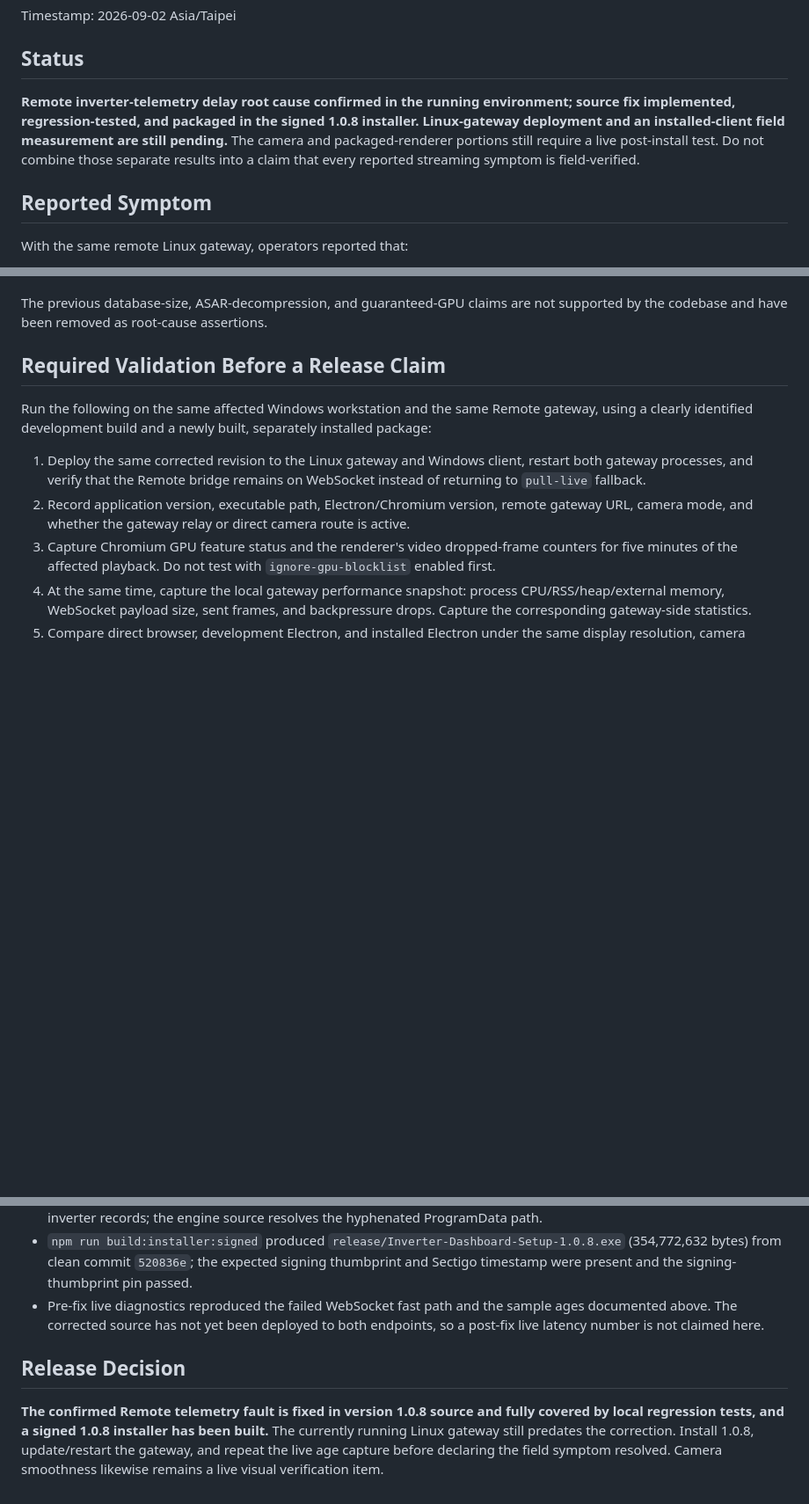
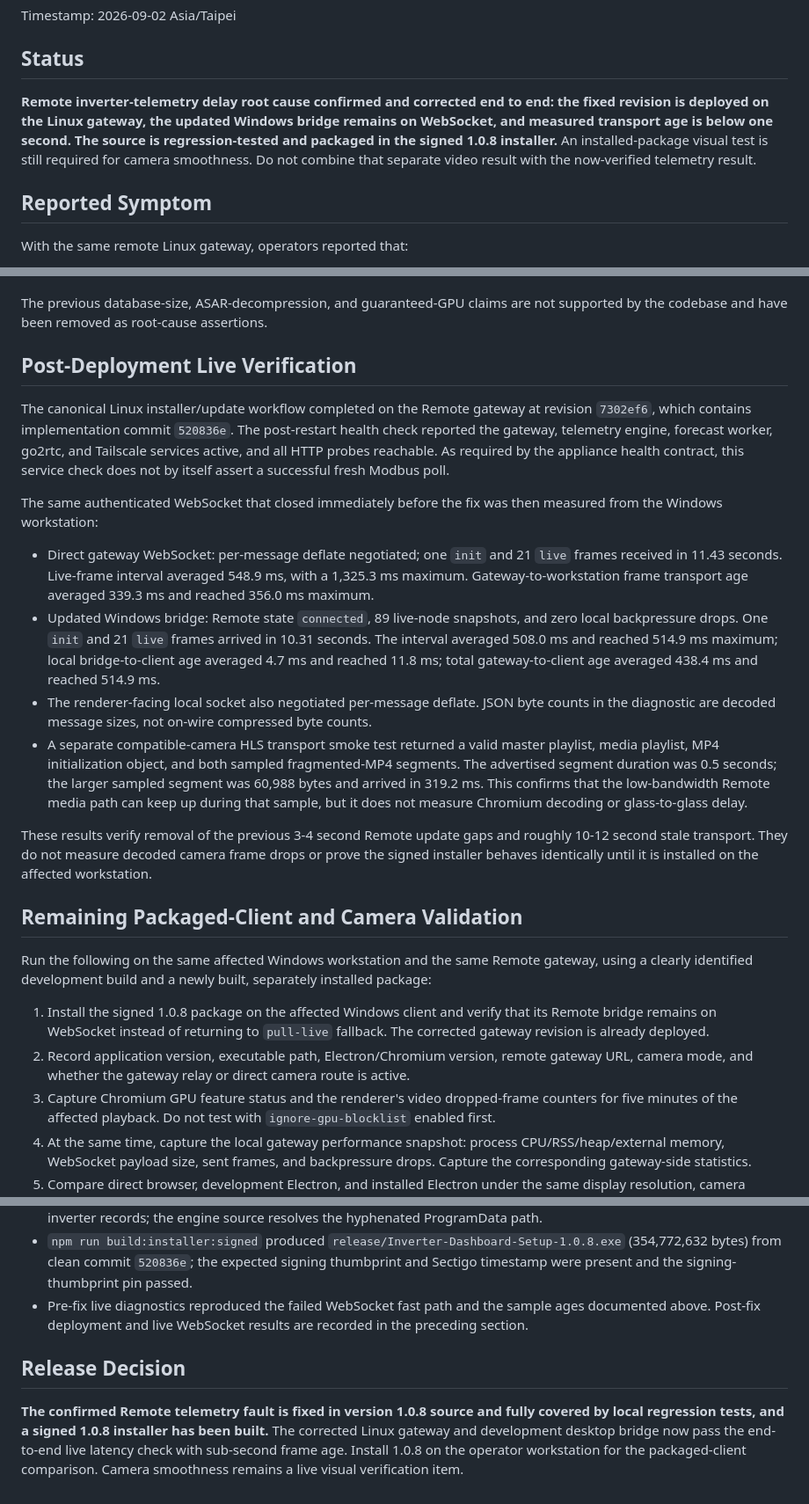
Before and after one commit to mclards/Inverter-Dashboard, a Markdown page: implemented/desktop-streaming-performance-optimization.md, 3 parts joined by grey strips. Shown at 88% size. GitHub-like rendering; blank space fills up the shorter version.

Commit message:
docs(streaming): record live deployment verification

```diff
--- a/implemented/desktop-streaming-performance-optimization.md
+++ b/implemented/desktop-streaming-performance-optimization.md
@@ -4,12 +4,12 @@ Timestamp: 2026-09-02 Asia/Taipei
 
 ## Status
 
-**Remote inverter-telemetry delay root cause confirmed in the running
-environment; source fix implemented, regression-tested, and packaged in the
-signed 1.0.8 installer. Linux-gateway deployment and an installed-client field
-measurement are still pending.** The camera and packaged-renderer portions
-still require a live post-install test. Do not combine those separate results
-into a claim that every reported streaming symptom is field-verified.
+**Remote inverter-telemetry delay root cause confirmed and corrected end to
+end: the fixed revision is deployed on the Linux gateway, the updated Windows
+bridge remains on WebSocket, and measured transport age is below one second.
+The source is regression-tested and packaged in the signed 1.0.8 installer.**
+An installed-package visual test is still required for camera smoothness. Do
+not combine that separate video result with the now-verified telemetry result.
 
 ## Reported Symptom
 
@@ -227,15 +227,51 @@ The live evidence separates these latency components:
 The previous database-size, ASAR-decompression, and guaranteed-GPU claims are
 not supported by the codebase and have been removed as root-cause assertions.
 
-## Required Validation Before a Release Claim
+## Post-Deployment Live Verification
+
+The canonical Linux installer/update workflow completed on the Remote gateway
+at revision `7302ef6`, which contains implementation commit `520836e`. The
+post-restart health check reported the gateway, telemetry engine, forecast
+worker, go2rtc, and Tailscale services active, and all HTTP probes reachable.
+As required by the appliance health contract, this service check does not by
+itself assert a successful fresh Modbus poll.
+
+The same authenticated WebSocket that closed immediately before the fix was
+then measured from the Windows workstation:
+
+- Direct gateway WebSocket: per-message deflate negotiated; one `init` and 21
+  `live` frames received in 11.43 seconds. Live-frame interval averaged 548.9
+  ms, with a 1,325.3 ms maximum. Gateway-to-workstation frame transport age
+  averaged 339.3 ms and reached 356.0 ms maximum.
+- Updated Windows bridge: Remote state `connected`, 89 live-node snapshots,
+  and zero local backpressure drops. One `init` and 21 `live` frames arrived
+  in 10.31 seconds. The interval averaged 508.0 ms and reached 514.9 ms
+  maximum; local bridge-to-client age averaged 4.7 ms and reached 11.8 ms;
+  total gateway-to-client age averaged 438.4 ms and reached 514.9 ms.
+- The renderer-facing local socket also negotiated per-message deflate. JSON
+  byte counts in the diagnostic are decoded message sizes, not on-wire
+  compressed byte counts.
+- A separate compatible-camera HLS transport smoke test returned a valid
+  master playlist, media playlist, MP4 initialization object, and both sampled
+  fragmented-MP4 segments. The advertised segment duration was 0.5 seconds;
+  the larger sampled segment was 60,988 bytes and arrived in 319.2 ms. This
+  confirms that the low-bandwidth Remote media path can keep up during that
+  sample, but it does not measure Chromium decoding or glass-to-glass delay.
+
+These results verify removal of the previous 3-4 second Remote update gaps and
+roughly 10-12 second stale transport. They do not measure decoded camera frame
+drops or prove the signed installer behaves identically until it is installed
+on the affected workstation.
+
+## Remaining Packaged-Client and Camera Validation
 
 Run the following on the same affected Windows workstation and the same Remote
 gateway, using a clearly identified development build and a newly built,
 separately installed package:
 
-1. Deploy the same corrected revision to the Linux gateway and Windows client,
-   restart both gateway processes, and verify that the Remote bridge remains on
-   WebSocket instead of returning to `pull-live` fallback.
+1. Install the signed 1.0.8 package on the affected Windows client and verify
+   that its Remote bridge remains on WebSocket instead of returning to
+   `pull-live` fallback. The corrected gateway revision is already deployed.
 2. Record application version, executable path, Electron/Chromium version,
    remote gateway URL, camera mode, and whether the gateway relay or direct
    camera route is active.
@@ -284,14 +320,14 @@ separately installed package:
   commit `520836e`; the expected signing thumbprint and Sectigo timestamp were
   present and the signing-thumbprint pin passed.
 - Pre-fix live diagnostics reproduced the failed WebSocket fast path and the
-  sample ages documented above. The corrected source has not yet been deployed
-  to both endpoints, so a post-fix live latency number is not claimed here.
+  sample ages documented above. Post-fix deployment and live WebSocket results
+  are recorded in the preceding section.
 
 ## Release Decision
 
 **The confirmed Remote telemetry fault is fixed in version 1.0.8 source and
 fully covered by local regression tests, and a signed 1.0.8 installer has been
-built.** The currently running Linux gateway still predates the correction.
-Install 1.0.8, update/restart the gateway, and repeat the live age capture
-before declaring the field symptom resolved. Camera smoothness likewise
-remains a live visual verification item.
+built.** The corrected Linux gateway and development desktop bridge now pass
+the end-to-end live latency check with sub-second frame age. Install 1.0.8 on
+the operator workstation for the packaged-client comparison. Camera
+smoothness remains a live visual verification item.
```
